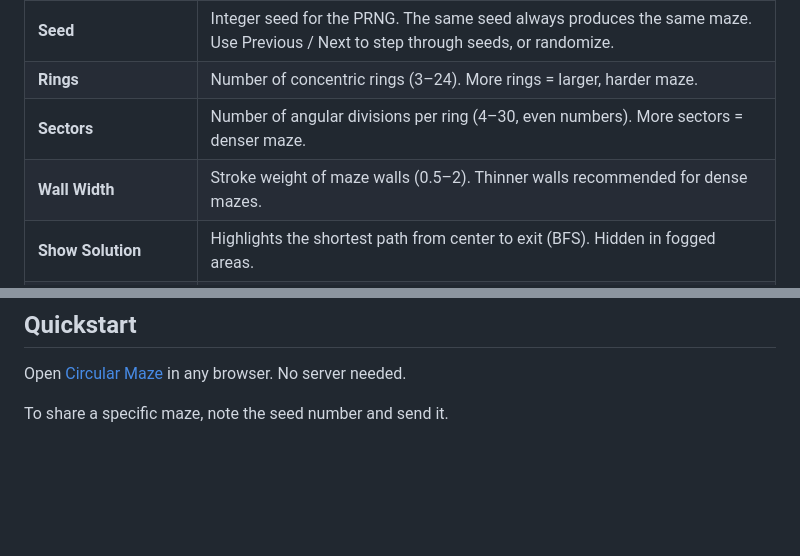
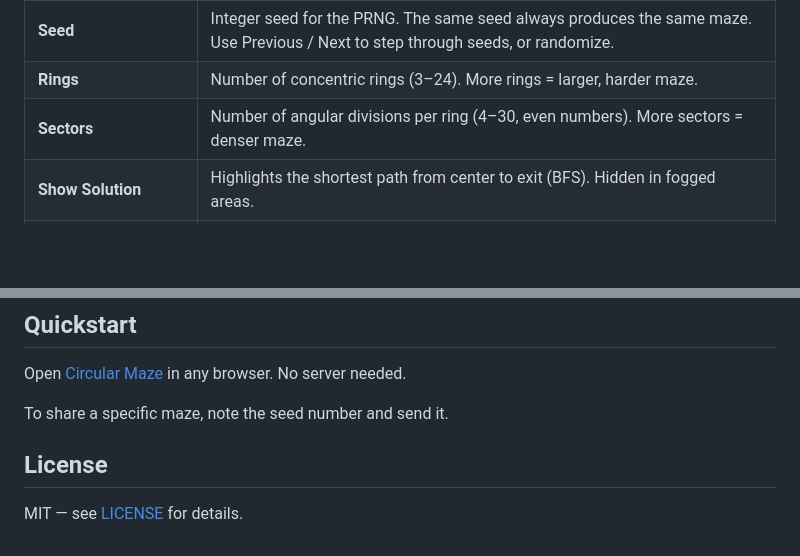
Before and after one commit to tengyanhaiin-star/Circular-Maze, a Markdown page: README.md, 2 parts joined by grey strips. GitHub-like rendering; blank space fills up the shorter version.

Commit message:
Update README with license information
Added license section to README and removed wall width description.

```diff
--- a/README.md
+++ b/README.md
@@ -53,7 +53,6 @@ Open the settings drawer with the ⚙️ button (top right).
 | **Seed** | Integer seed for the PRNG. The same seed always produces the same maze. Use Previous / Next to step through seeds, or randomize. |
 | **Rings** | Number of concentric rings (3–24). More rings = larger, harder maze. |
 | **Sectors** | Number of angular divisions per ring (4–30, even numbers). More sectors = denser maze. |
-| **Wall Width** | Stroke weight of maze walls (0.5–2). Thinner walls recommended for dense mazes. |
 | **Show Solution** | Highlights the shortest path from center to exit (BFS). Hidden in fogged areas. |
 | **Show Trail** | Draws a line through every cell you have visited, in order. Hidden in fogged areas. |
 | **Background / Walls / Player** | Color pickers for full visual customization. |
@@ -77,3 +76,7 @@ Open the settings drawer with the ⚙️ button (top right).
 Open [Circular Maze](https://tengyanhaiin-star.github.io/Circular-Maze/) in any browser. No server needed.
 
 To share a specific maze, note the seed number and send it.
+
+## License
+
+MIT — see [LICENSE](LICENSE) for details.
```
